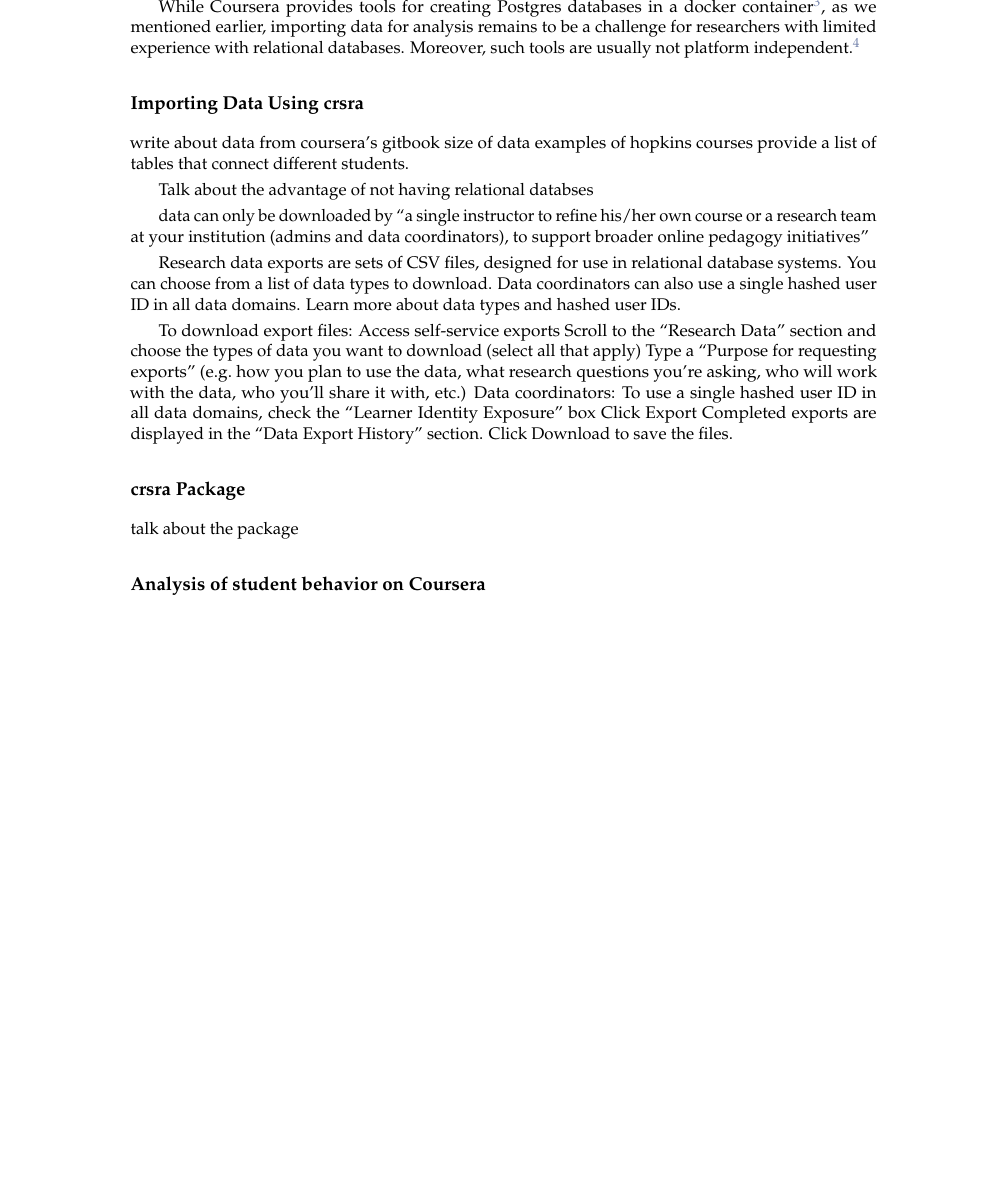
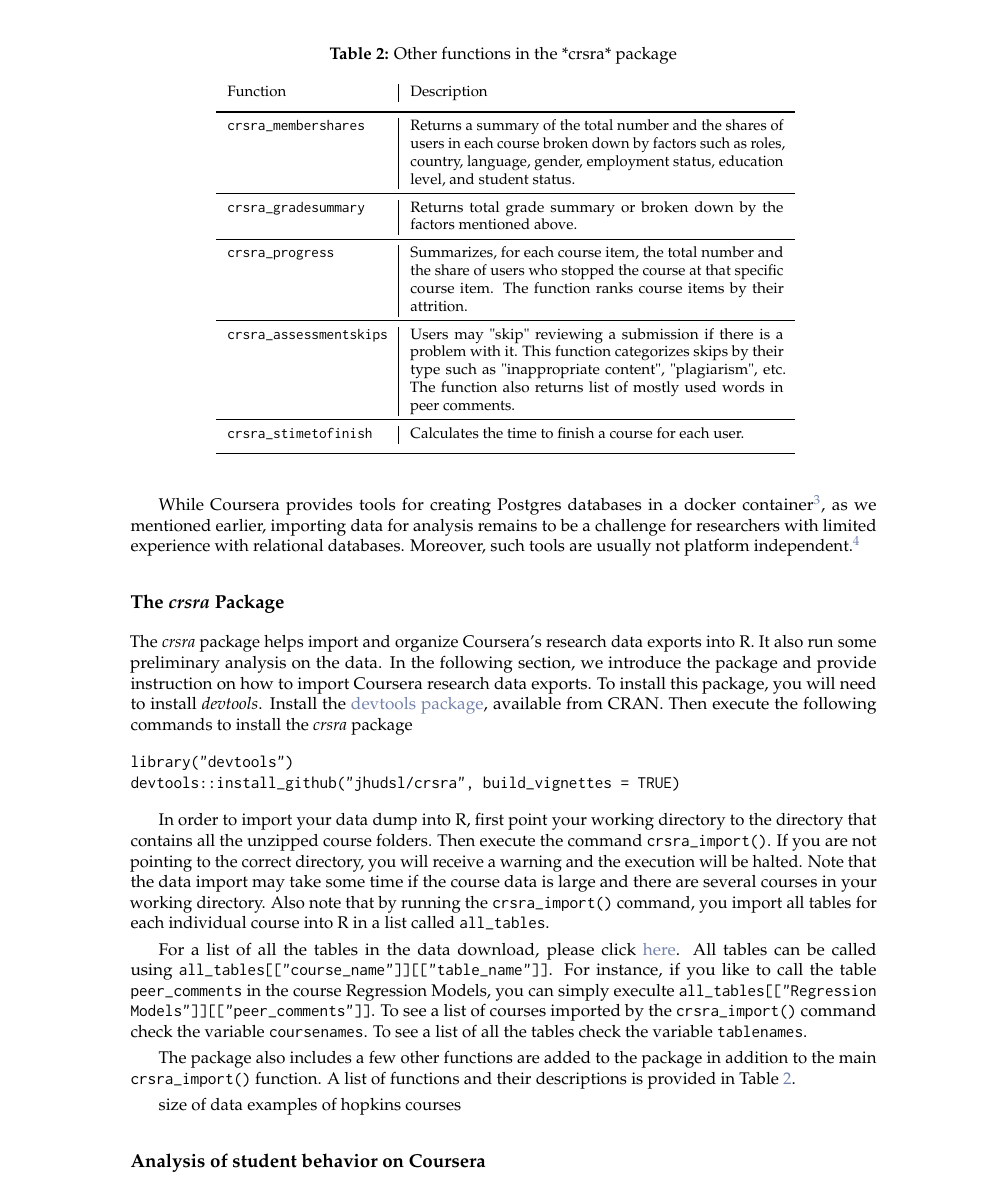
Before and after one commit to ahdvnd/RJournalSubmission, a LaTeX document (RJwrapper.tex, which reads RJournalSubmission.tex): part of page 3 of 4, cut at the place of the change, the shorter picture padded with empty space. Compiled offline with pdfLaTeX.

Commit message:
added some tables

```diff
--- a/RJournalSubmission.tex
+++ b/RJournalSubmission.tex
@@ -115,39 +115,77 @@
 as we mentioned earlier, importing data for analysis remains to be a
 challenge for researchers with limited experience with relational
 databases. Moreover, such tools are usually not platform
-independent.\footnote{In an initial version of `crsra` based on Postgresql we had the problem of some team members not being able to set up the database properly on their PCs.}
+independent.\footnote{In an initial version of *crsra* based on Postgresql we had the problem of some team members not being able to set up the database properly on their PCs.}
 
-\subsection{Importing Data Using
-crsra}\label{importing-data-using-crsra}
+\subsection{\texorpdfstring{The \emph{crsra}
+Package}{The crsra Package}}\label{the-crsra-package}
 
-write about data from coursera's gitbook size of data examples of
-hopkins courses provide a list of tables that connect different
-students.
+The \emph{crsra} package helps import and organize Coursera's research
+data exports into R. It also run some preliminary analysis on the data.
+In the following section, we introduce the package and provide
+instruction on how to import Coursera research data exports. To install
+this package, you will need to install \emph{devtools}. Install the
+\href{https://CRAN.R-project.org/package=devtools}{devtools package},
+available from CRAN. Then execute the following commands to install the
+\emph{crsra} package
 
-Talk about the advantage of not having relational databses
+\begin{Schunk}
+\begin{Sinput}
+library("devtools")
+devtools::install_github("jhudsl/crsra", build_vignettes = TRUE)
+\end{Sinput}
+\end{Schunk}
 
-data can only be downloaded by ``a single instructor to refine his/her
-own course or a research team at your institution (admins and data
-coordinators), to support broader online pedagogy initiatives''
+In order to import your data dump into R, first point your working
+directory to the directory that contains all the unzipped course
+folders. Then execute the command \texttt{crsra\_import()}. If you are
+not pointing to the correct directory, you will receive a warning and
+the execution will be halted. Note that the data import may take some
+time if the course data is large and there are several courses in your
+working directory. Also note that by running the
+\texttt{crsra\_import()} command, you import all tables for each
+individual course into R in a list called \texttt{all\_tables}.
 
-Research data exports are sets of CSV files, designed for use in
-relational database systems. You can choose from a list of data types to
-download. Data coordinators can also use a single hashed user ID in all
-data domains. Learn more about data types and hashed user IDs.
+For a list of all the tables in the data download, please click
+\href{https://github.com/jhudsl/crsra/blob/master/ListofTables.md}{here}.
+All tables can be called using
+\texttt{all\_tables{[}{[}"course\_name"{]}{]}{[}{[}"table\_name"{]}{]}}.
+For instance, if you like to call the table \texttt{peer\_comments} in
+the course Regression Models, you can simply execulte
+\texttt{all\_tables{[}{[}"Regression\ Models"{]}{]}{[}{[}"peer\_comments"{]}{]}}.
+To see a list of courses imported by the \texttt{crsra\_import()}
+command check the variable \texttt{coursenames}. To see a list of all
+the tables check the variable \texttt{tablenames}.
 
-To download export files: Access self-service exports Scroll to the
-``Research Data'' section and choose the types of data you want to
-download (select all that apply) Type a ``Purpose for requesting
-exports'' (e.g.~how you plan to use the data, what research questions
-you're asking, who will work with the data, who you'll share it with,
-etc.) Data coordinators: To use a single hashed user ID in all data
-domains, check the ``Learner Identity Exposure'' box Click Export
-Completed exports are displayed in the ``Data Export History'' section.
-Click Download to save the files.
+The package also includes a few other functions are added to the package
+in addition to the main \texttt{crsra\_import()} function. A list of
+functions and their descriptions is provided in Table
+\ref{tab:functions}.
 
-\subsection{crsra Package}\label{crsra-package}
+\begin{table}
+\footnotesize
+\caption{Other functions in the *crsra* package}\
+\centering
+\label{tab:functions}
+\begin{tabular}{p{3cm}|p{7cm}}
+Function & Description \\
+\addlinespace
+\toprule
+\texttt{crsra\_membershares} & Returns a summary of the total number and the shares of users in each course broken down by factors such as roles, country, language, gender, employment status, education level, and student status.\\
+\midrule
+\texttt{crsra\_gradesummary} & Returns total grade summary or broken down by the factors mentioned above.\\
+\midrule
+\texttt{crsra\_progress} & Summarizes, for each course item, the total number and the share of users who stopped the course at that specific course item. The function ranks course items by their attrition.\\
+\midrule
+\texttt{crsra\_assessmentskips} & Users may "skip" reviewing a submission if there is a problem with it. This function categorizes skips by their type such as "inappropriate content", "plagiarism", etc. The function also returns list of mostly used words in peer comments.\\
+\midrule
+\texttt{crsra\_stimetofinish} & Calculates the time to finish a course for each user.\\
+\addlinespace
+\bottomrule
+\end{tabular}
+\end{table}
 
-talk about the package
+size of data examples of hopkins courses
 
 \subsection{Analysis of student behavior on
 Coursera}\label{analysis-of-student-behavior-on-coursera}
```
Also changed, not shown: RJwrapper.pdf, RJournalSubmission.tex (16 more changed lines), 1 other file.
